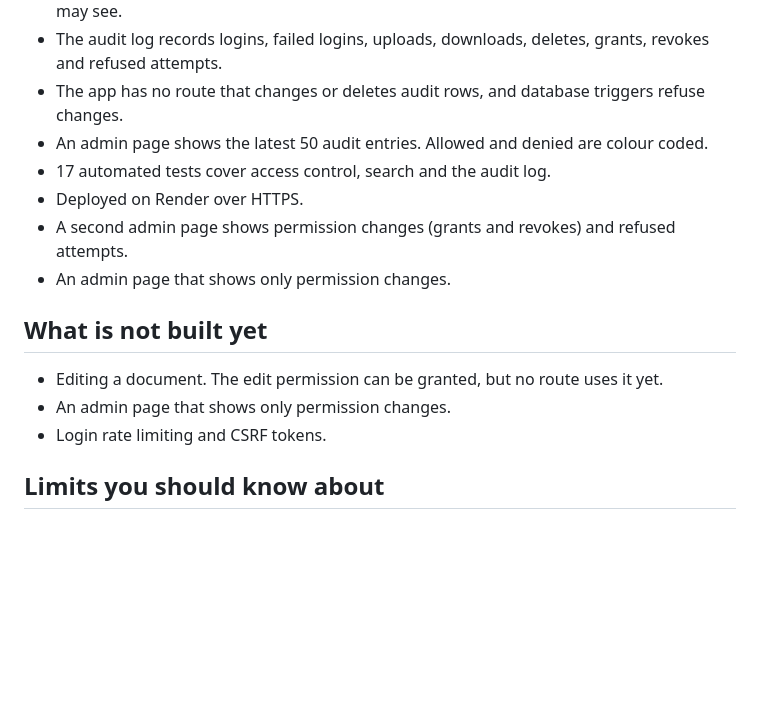
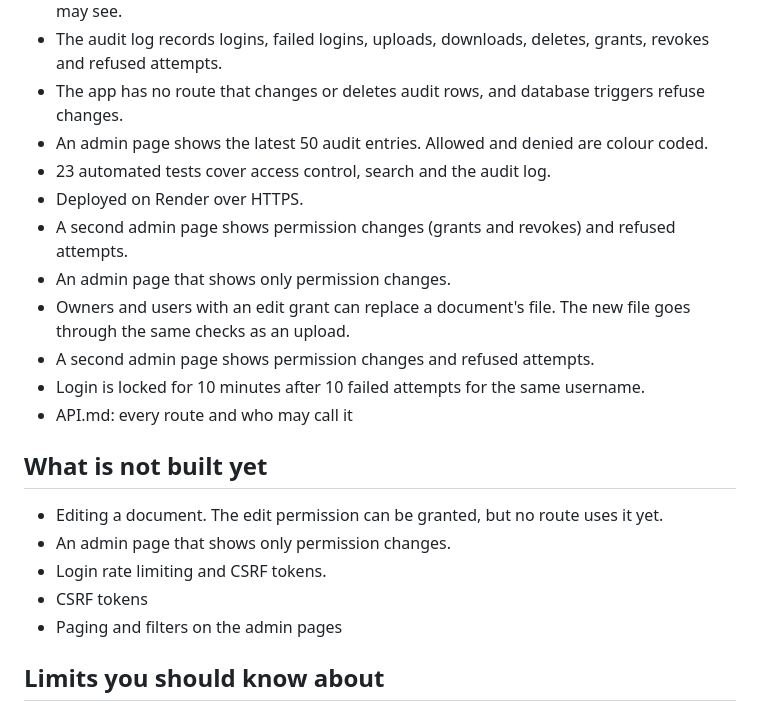
Before and after one commit to bushramd/TrustVault, a Markdown page: README.md, the part around the change. Drawn GitHub-style; blank space fills up the shorter version.

Commit message:
Add API list and update README and THREATS

```diff
--- a/README.md
+++ b/README.md
@@ -17,15 +17,21 @@ Live site: https://trustvault-bushra.onrender.com
 - The audit log records logins, failed logins, uploads, downloads, deletes, grants, revokes and refused attempts.
 - The app has no route that changes or deletes audit rows, and database triggers refuse changes.
 - An admin page shows the latest 50 audit entries. Allowed and denied are colour coded.
-- 17 automated tests cover access control, search and the audit log.
+- 23 automated tests cover access control, search and the audit log.
 - Deployed on Render over HTTPS.
 - A second admin page shows permission changes (grants and revokes) and refused attempts.
 - An admin page that shows only permission changes.
+- Owners and users with an edit grant can replace a document's file. The new file goes through the same checks as an upload.
+- A second admin page shows permission changes and refused attempts.
+- Login is locked for 10 minutes after 10 failed attempts for the same username.
+- API.md: every route and who may call it
 
 ## What is not built yet
 - Editing a document. The edit permission can be granted, but no route uses it yet.
 - An admin page that shows only permission changes.
 - Login rate limiting and CSRF tokens.
+- CSRF tokens
+- Paging and filters on the admin pages
 
 ## Limits you should know about
 - The live site runs on a free host. When it restarts, the database and uploaded files are erased. The four demo accounts are created again at startup.
```
Also changed, not shown: THREATS.md (+3 -2 lines).
